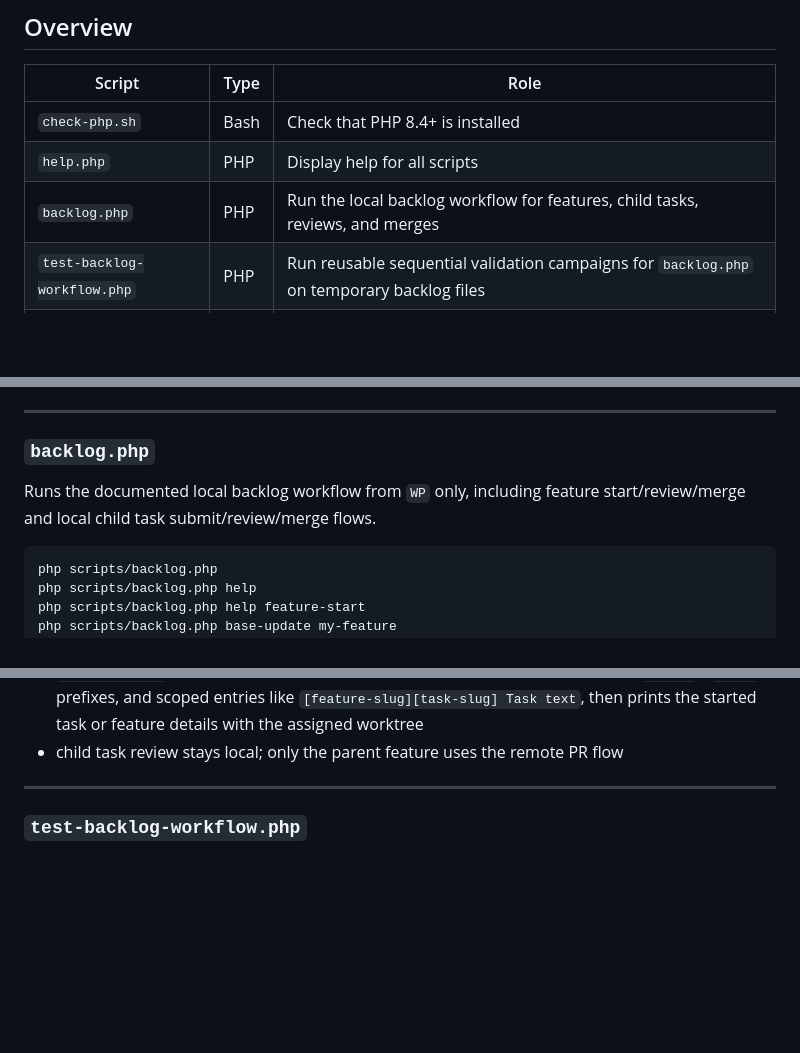
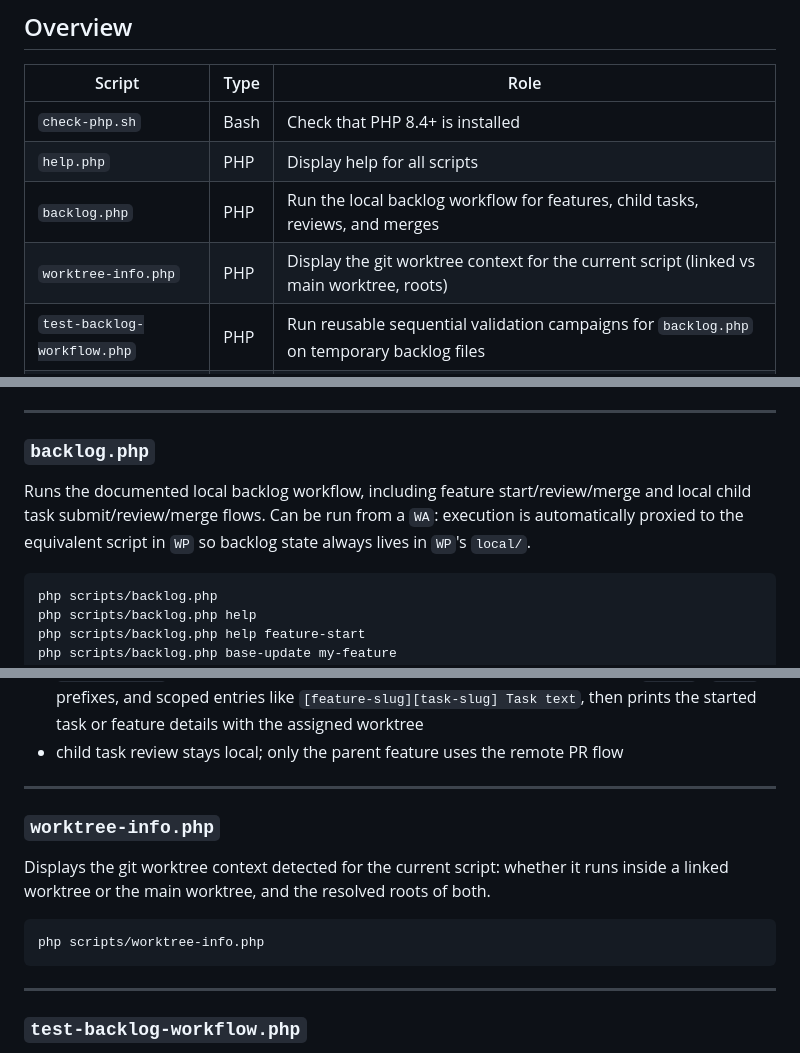
Before and after one commit to Cartman34/somanagent, a Markdown page: doc/development/scripts.md, 3 parts joined by grey strips. Drawn GitHub-style; blank space fills up the shorter version.

Commit message:
[doc] Mettre à jour agent-workflow.md et scripts.md pour le proxy WA→WP de backlog.php
Co-Authored-By: Claude Sonnet 4.6 <noreply@anthropic.com>

````diff
--- a/doc/development/scripts.md
+++ b/doc/development/scripts.md
@@ -24,6 +24,7 @@ php scripts/help.php migrate.php
 | `check-php.sh` | Bash | Check that PHP 8.4+ is installed |
 | `help.php` | PHP | Display help for all scripts |
 | `backlog.php` | PHP | Run the local backlog workflow for features, child tasks, reviews, and merges |
+| `worktree-info.php` | PHP | Display the git worktree context for the current script (linked vs main worktree, roots) |
 | `test-backlog-workflow.php` | PHP | Run reusable sequential validation campaigns for `backlog.php` on temporary backlog files |
 | `setup.php` | PHP | Full installation (first time) |
 | `dev.php` | PHP | Start / stop the environment |
@@ -71,7 +72,7 @@ php scripts/help.php migrate.php  # detail for one script
 ---
 
 ### `backlog.php`
-Runs the documented local backlog workflow from `WP` only, including feature start/review/merge and local child task submit/review/merge flows.
+Runs the documented local backlog workflow, including feature start/review/merge and local child task submit/review/merge flows. Can be run from a `WA`: execution is automatically proxied to the equivalent script in `WP` so backlog state always lives in `WP`'s `local/`.
 
 ```bash
 php scripts/backlog.php
@@ -96,6 +97,15 @@ Notes:
 - `worktree-restore` validates copied PHP vendors with `autoload.php` witnesses and can recreate a clean managed worktree with `--force`
 - `feature-start` reads the next queued board entry, accepts plain text, optional `[feat]` / `[fix]` prefixes, and scoped entries like `[feature-slug][task-slug] Task text`, then prints the started task or feature details with the assigned worktree
 - child task review stays local; only the parent feature uses the remote PR flow
+
+---
+
+### `worktree-info.php`
+Displays the git worktree context detected for the current script: whether it runs inside a linked worktree or the main worktree, and the resolved roots of both.
+
+```bash
+php scripts/worktree-info.php
+```
 
 ---
 
````
Also changed, not shown: doc/development/agent-workflow.md (+2 -3 lines).
